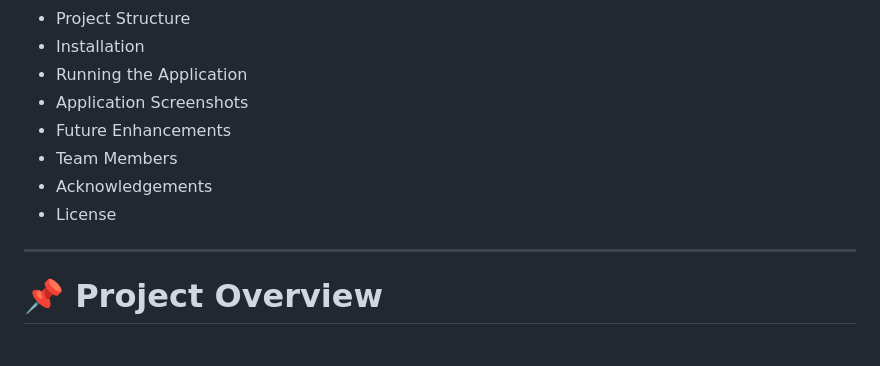
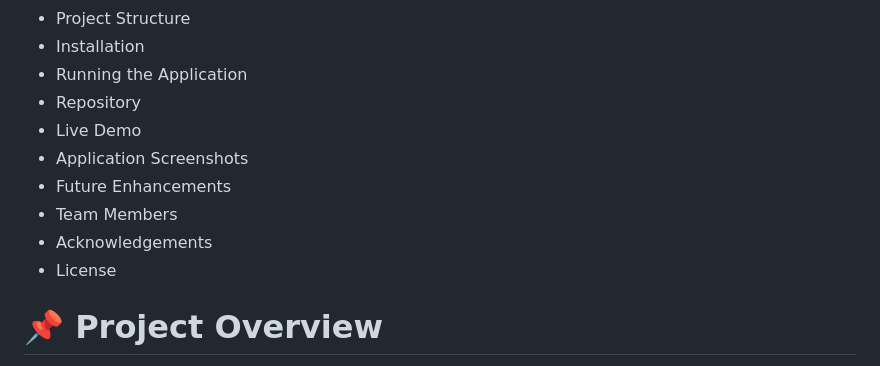
Before and after one commit to Mohammed-Sadia-Rahmatunnisa/OptiCrop, a Markdown page: README.md, the part around one of its changes. Drawn GitHub-style.

Commit message:
Revise README with live demo and formatting changes
Updated the README to include a live demo section and improved formatting.

```diff
--- a/README.md
+++ b/README.md
@@ -22,13 +21,13 @@ The project aims to assist farmers in selecting suitable crops, improving agricu
 - Project Structure
 - Installation
 - Running the Application
+- Repository
+- Live Demo
 - Application Screenshots
 - Future Enhancements
 - Team Members
 - Acknowledgements
 - License
-
----
 
 # 📌 Project Overview
 
```
Also changed, not shown: other parts of README.md (+2 -2 lines).
